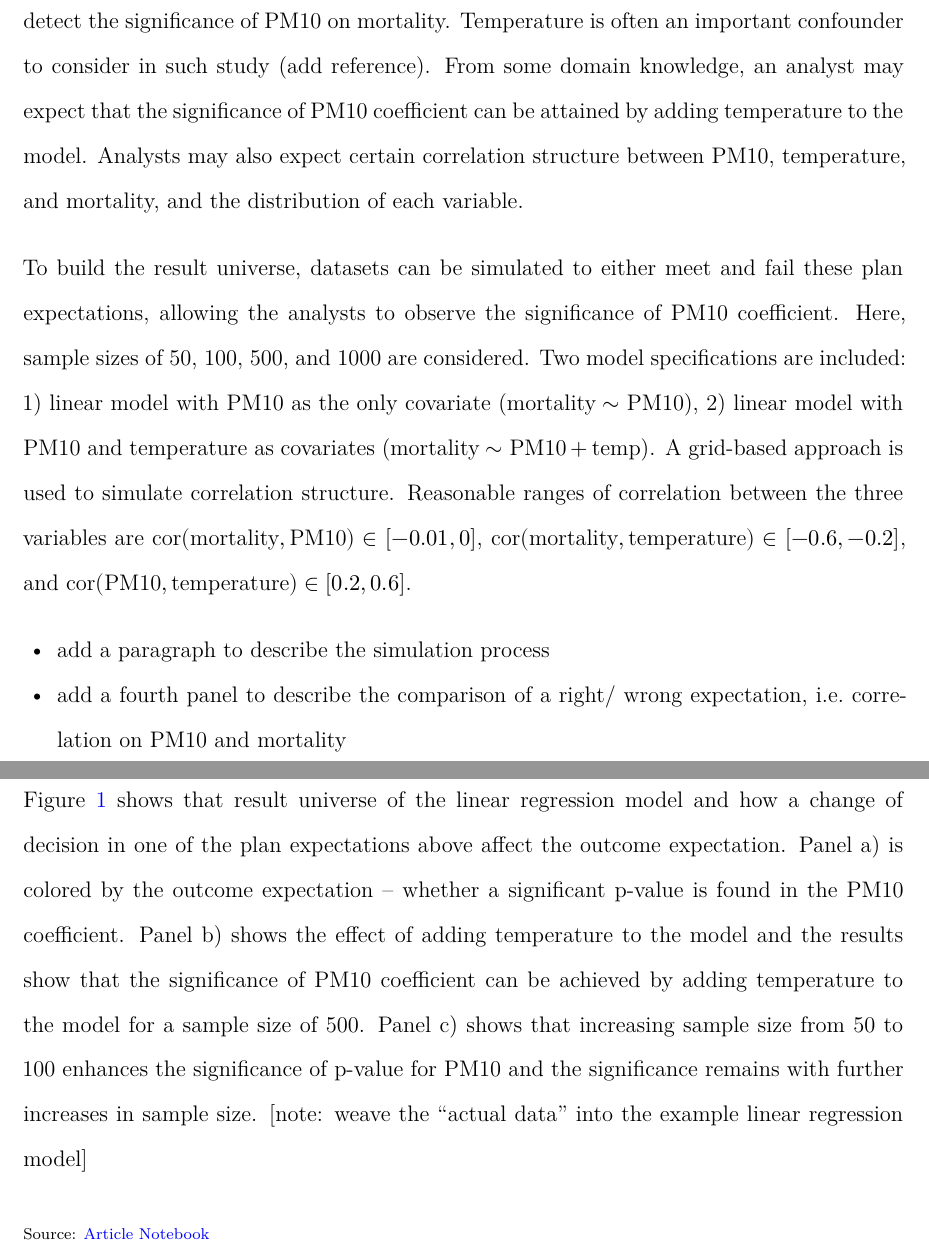
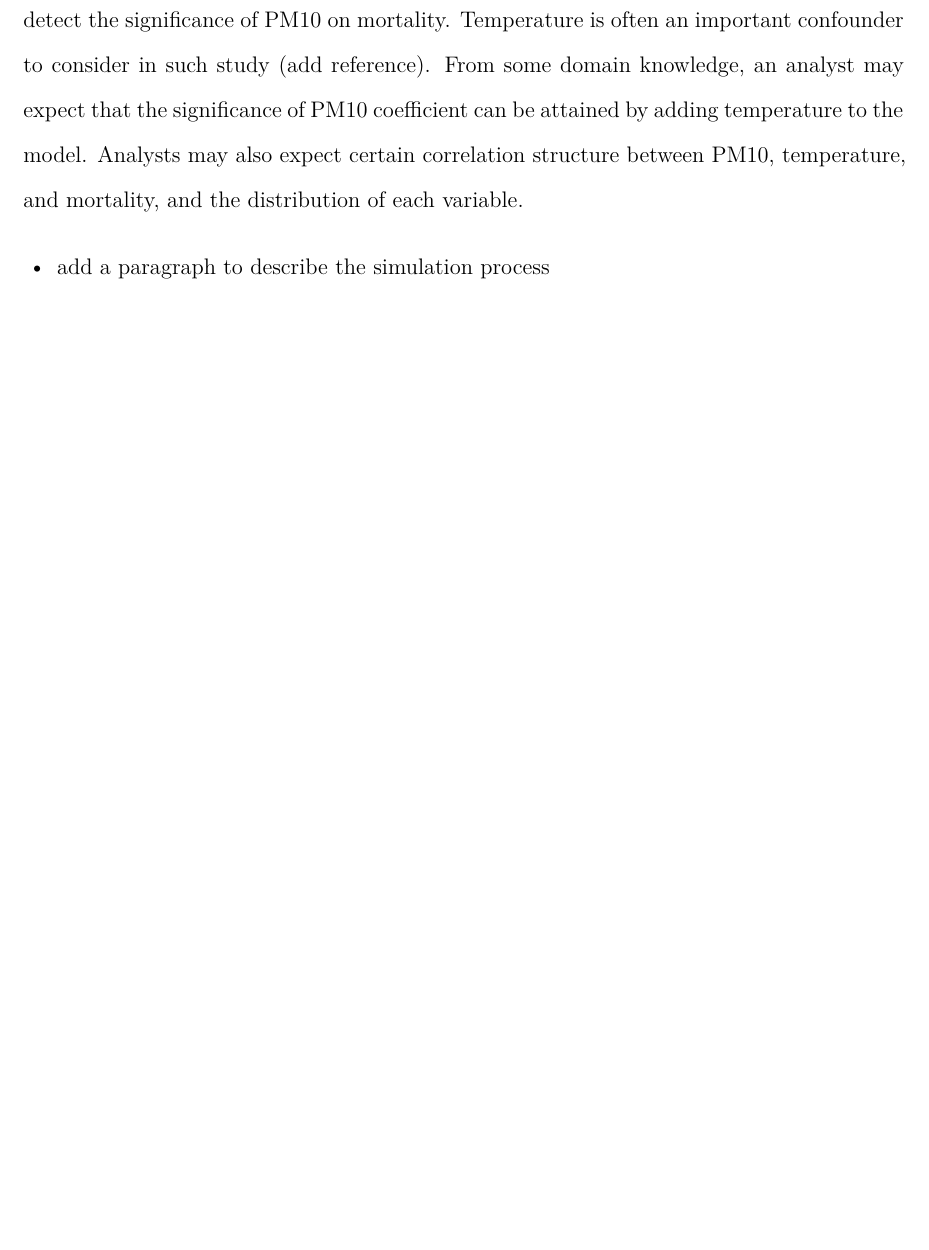
Before and after one commit to huizezhang-sherry/paper-avc, a LaTeX document (_manuscript/_tex/index.tex): two parts of pages 11 and 12 of 16 before the commit and part of page 11 of 13 after it, the two joined at a grey line, cut so that both start at the same text, the shorter picture padded with empty space. Compiled offline with XeLaTeX.

Commit message:
remove the result universe example

```diff
--- a/_manuscript/_tex/index.tex
+++ b/_manuscript/_tex/index.tex
@@ -543,40 +531,8 @@ adding temperature to the model. Analysts may also expect certain
 correlation structure between PM10, temperature, and mortality, and the
 distribution of each variable.
 
-To build the result universe, datasets can be simulated to either meet
-and fail these plan expectations, allowing the analysts to observe the
-significance of PM10 coefficient. Here, sample sizes of 50, 100, 500,
-and 1000 are considered. Two model specifications are included: 1)
-linear model with PM10 as the only covariate
-(\(\text{mortality} \sim \text{PM10}\)), 2) linear model with PM10 and
-temperature as covariates
-(\(\text{mortality} \sim \text{PM10} + \text{temp}\)). A grid-based
-approach is used to simulate correlation structure. Reasonable ranges of
-correlation between the three variables are
-\(\text{cor}(\text{mortality}, \text{PM10}) \in [-0.01, 0]\),
-\(\text{cor}(\text{mortality}, \text{temperature}) \in [-0.6, -0.2]\),
-and \(\text{cor}(\text{PM10}, \text{temperature}) \in [0.2, 0.6]\).
-
 \begin{itemize}
+\tightlist
 \item
   add a paragraph to describe the simulation process
-\item
-  add a fourth panel to describe the comparison of a right/ wrong
-  expectation, i.e.~correlation on PM10 and mortality
 \end{itemize}
-
-Figure~\ref{fig-result-universe} shows that result universe of the
-linear regression model and how a change of decision in one of the plan
-expectations above affect the outcome expectation. Panel a) is colored
-by the outcome expectation -- whether a significant p-value is found in
-the PM10 coefficient. Panel b) shows the effect of adding temperature to
-the model and the results show that the significance of PM10 coefficient
-can be achieved by adding temperature to the model for a sample size of
-500. Panel c) shows that increasing sample size from 50 to 100 enhances
-the significance of p-value for PM10 and the significance remains with
-further increases in sample size. {[}note: weave the ``actual data''
-into the example linear regression model{]}
-
-\textsubscript{Source:
-\href{https://huizezhang-sherry.github.io/paper-analysis-plan/index.qmd.html}{Article
-Notebook}}
@@ -596,7 +539,3 @@ whether the p-value of PM10is significant (less than 0.05), b) the
-effect of adding temperature to the model for a sample size of 500, c)
-the effect of increasing sample size for a fixed correlation structure.}
-
-\end{figure}%
 
 \textsubscript{Source:
 \href{https://huizezhang-sherry.github.io/paper-analysis-plan/index.qmd.html}{Article
```
Also changed, not shown: _manuscript/_tex/index_files/figure-pdf/fig-result-universe-1.pdf (deleted), _manuscript/index.pdf, _manuscript/_tex/index.tex (39 more changed lines), 2 other files.
